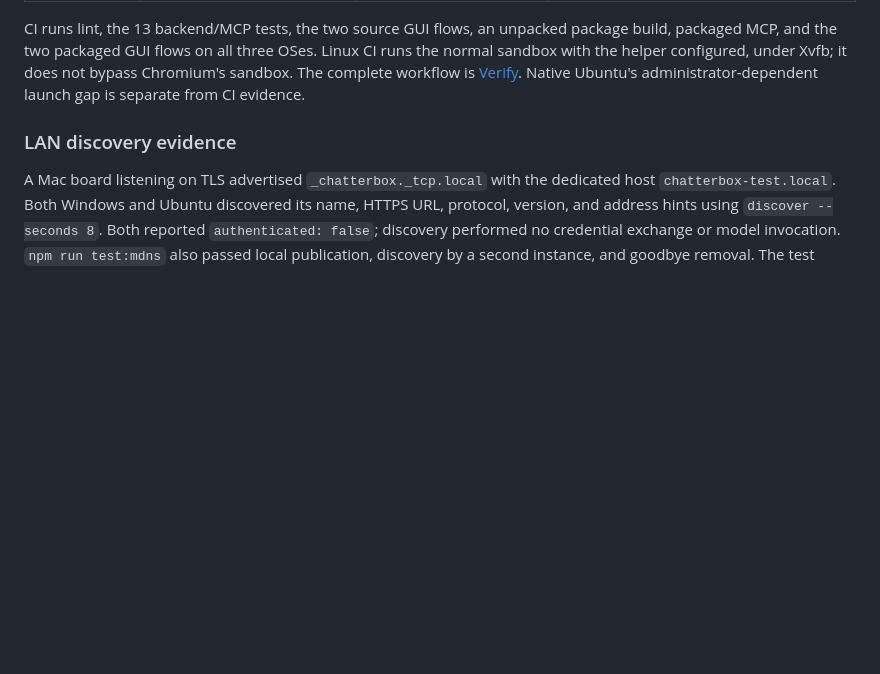
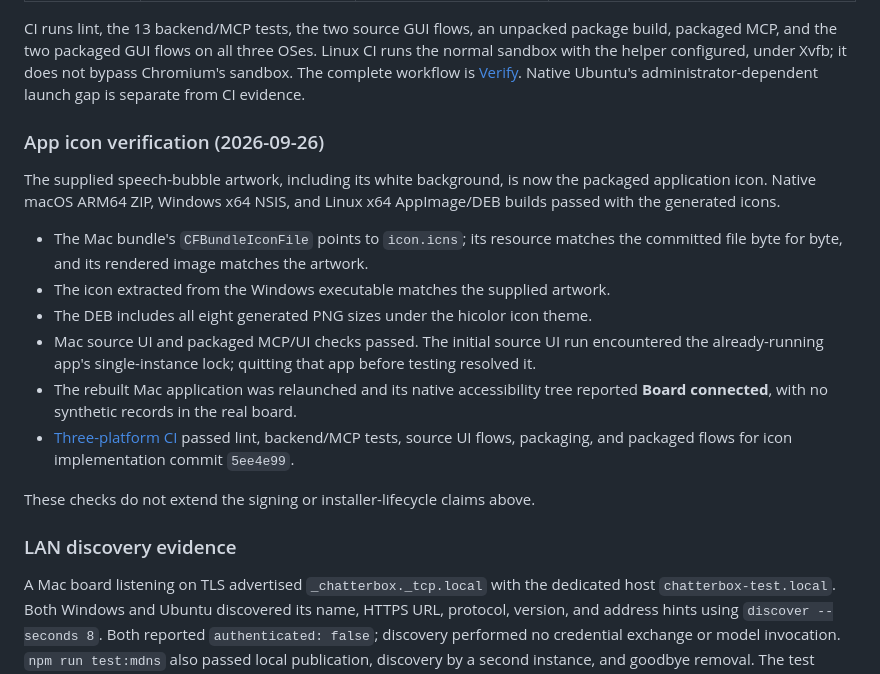
Before and after one commit to UnlikeOtherAI/ChatterBox, a Markdown page: docs/verification.md, the part around the change. GitHub-like rendering; blank space fills up the shorter version.

Commit message:
Record native application icon verification

```diff
--- a/docs/verification.md
+++ b/docs/verification.md
@@ -95,6 +95,27 @@ not bypass Chromium's sandbox. The complete workflow is
 [Verify](https://github.com/rafiki270/ChatterBox/actions/workflows/lint.yml).
 Native Ubuntu's administrator-dependent launch gap is separate from CI evidence.
 
+### App icon verification (2026-09-26)
+
+The supplied speech-bubble artwork, including its white background, is now the
+packaged application icon. Native macOS ARM64 ZIP, Windows x64 NSIS, and Linux
+x64 AppImage/DEB builds passed with the generated icons.
+
+- The Mac bundle's `CFBundleIconFile` points to `icon.icns`; its resource matches
+  the committed file byte for byte, and its rendered image matches the artwork.
+- The icon extracted from the Windows executable matches the supplied artwork.
+- The DEB includes all eight generated PNG sizes under the hicolor icon theme.
+- Mac source UI and packaged MCP/UI checks passed. The initial source UI run
+  encountered the already-running app's single-instance lock; quitting that app
+  before testing resolved it.
+- The rebuilt Mac application was relaunched and its native accessibility tree
+  reported **Board connected**, with no synthetic records in the real board.
+- [Three-platform CI](https://github.com/rafiki270/ChatterBox/actions/runs/36268184631)
+  passed lint, backend/MCP tests, source UI flows, packaging, and packaged flows
+  for icon implementation commit `5ee4e99`.
+
+These checks do not extend the signing or installer-lifecycle claims above.
+
 ### LAN discovery evidence
 
 A Mac board listening on TLS advertised `_chatterbox._tcp.local` with the dedicated
```
